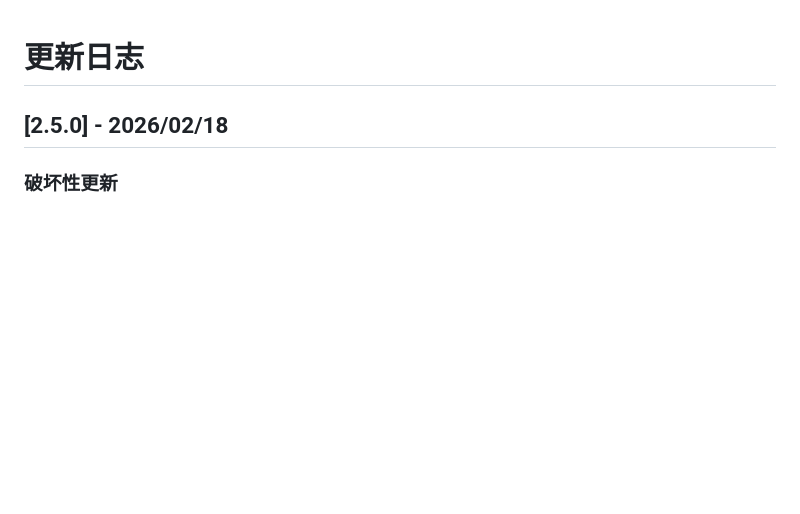
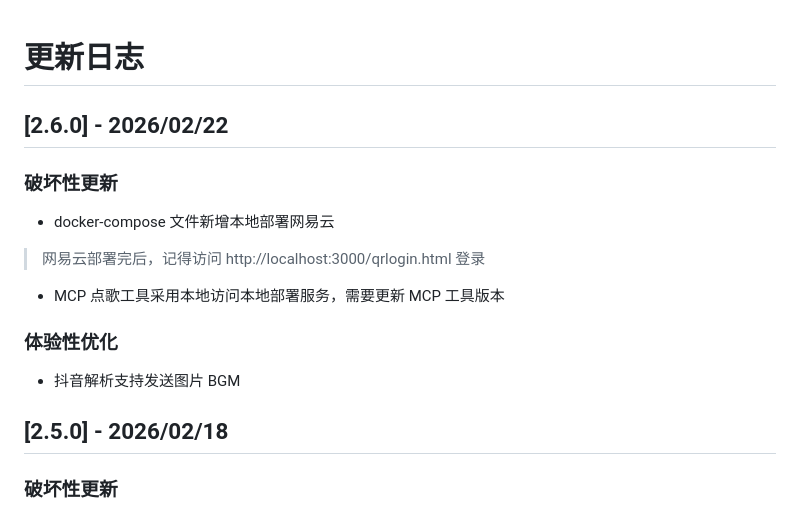
Before and after one commit to hp0912/wechat-robot-client, a Markdown page: CHANGELOG.md, the part around the change. GitHub-like rendering; blank space fills up the shorter version.

Commit message:
refactor: 点歌

```diff
--- a/CHANGELOG.md
+++ b/CHANGELOG.md
@@ -1,4 +1,18 @@
 # 更新日志
+
+## [2.6.0] - 2026/02/22
+
+### 破坏性更新
+
+- docker-compose 文件新增本地部署网易云
+
+> 网易云部署完后，记得访问 http://localhost:3000/qrlogin.html 登录
+
+- MCP 点歌工具采用本地访问本地部署服务，需要更新 MCP 工具版本
+
+### 体验性优化
+
+- 抖音解析支持发送图片 BGM
 
 ## [2.5.0] - 2026/02/18
 
```
